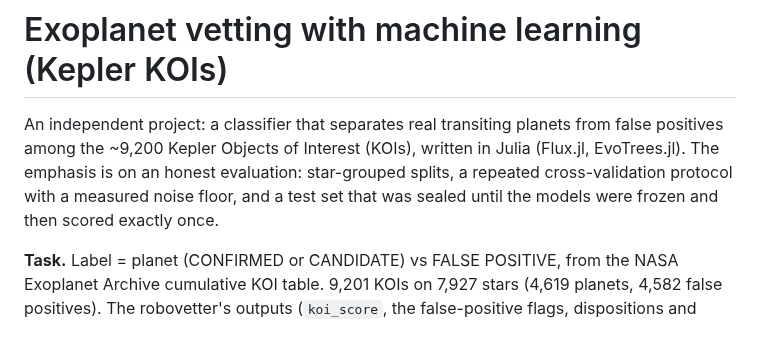
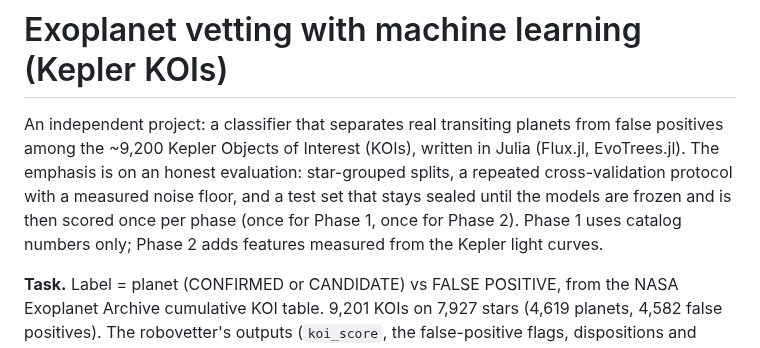
Before and after one commit to mburchnmsu/exoplanet-vetting, a Markdown page: README.md, the part around one of its changes. Rendered like a GitHub page.

```diff
--- a/README.md
+++ b/README.md
@@ -3,7 +3,8 @@
 An independent project: a classifier that separates real transiting planets from false positives among the
 ~9,200 Kepler Objects of Interest (KOIs), written in Julia (Flux.jl, EvoTrees.jl). The emphasis is on an honest
 evaluation: star-grouped splits, a repeated cross-validation protocol with a measured noise floor, and a test set
-that was sealed until the models were frozen and then scored exactly once.
+that stays sealed until the models are frozen and is then scored once per phase (once for Phase 1, once for
+Phase 2). Phase 1 uses catalog numbers only; Phase 2 adds features measured from the Kepler light curves.
 
 **Task.** Label = planet (CONFIRMED or CANDIDATE) vs FALSE POSITIVE, from the NASA Exoplanet Archive cumulative
 KOI table. 9,201 KOIs on 7,927 stars (4,619 planets, 4,582 false positives). The robovetter's outputs
```
Also changed, not shown: other parts of README.md (+48 -15 lines), figures/p2_test_roc.png (added), 1 other file.
